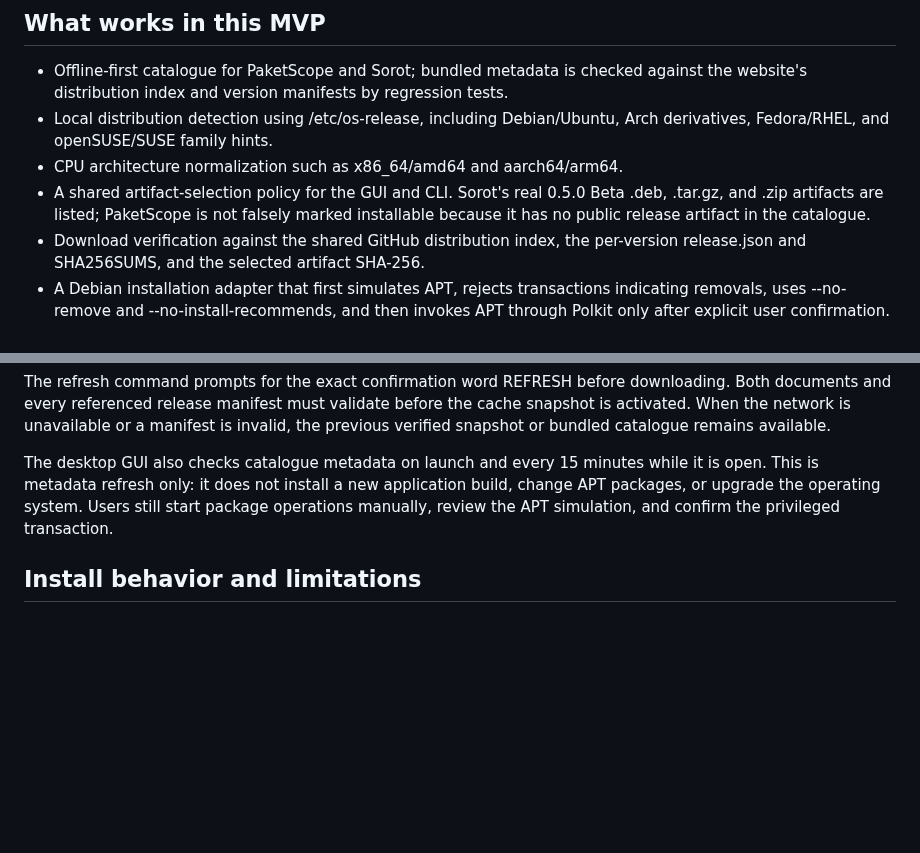
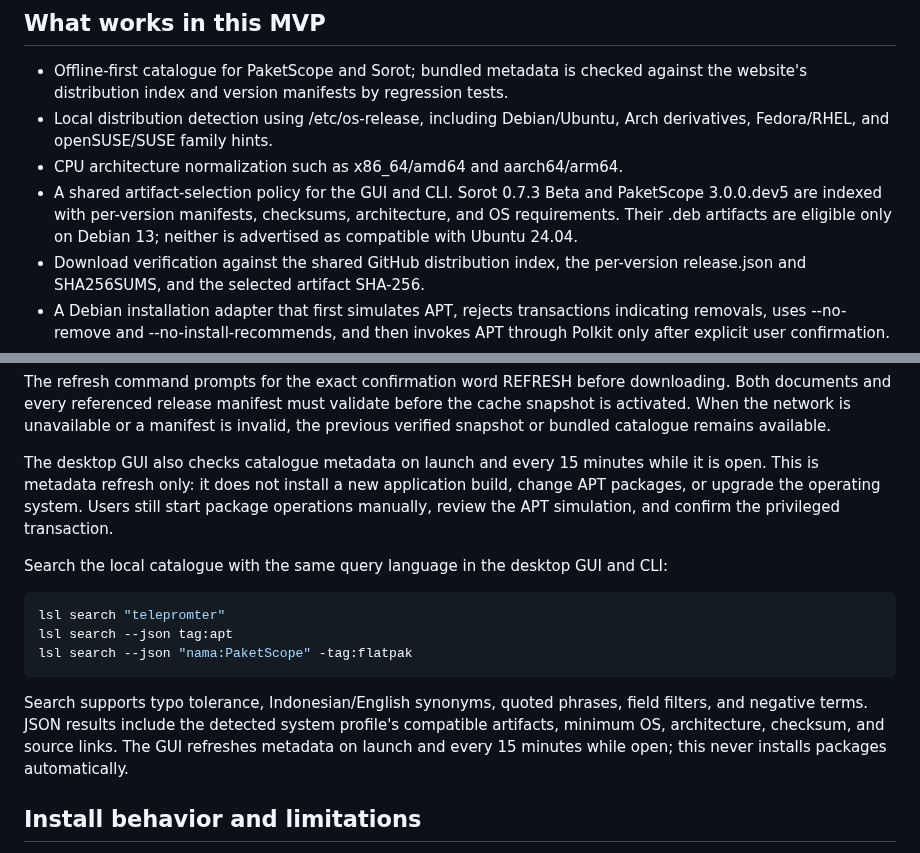
Before and after one commit to M-TamDre07/Linux-Software-Lab, a Markdown page: apps/software-center/README.md, 2 parts joined by grey strips. GitHub-like rendering; blank space fills up the shorter version.

Commit message:
docs(software-center): update release availability and search interfaces

```diff
--- a/apps/software-center/README.md
+++ b/apps/software-center/README.md
@@ -15,7 +15,7 @@ Pendekatan ini disengaja untuk migrasi dari Windows: pengguna pemula mendapat an
 - Offline-first catalogue for PaketScope and Sorot; bundled metadata is checked against the website's distribution index and version manifests by regression tests.
 - Local distribution detection using /etc/os-release, including Debian/Ubuntu, Arch derivatives, Fedora/RHEL, and openSUSE/SUSE family hints.
 - CPU architecture normalization such as x86_64/amd64 and aarch64/arm64.
-- A shared artifact-selection policy for the GUI and CLI. Sorot's real 0.5.0 Beta .deb, .tar.gz, and .zip artifacts are listed; PaketScope is not falsely marked installable because it has no public release artifact in the catalogue.
+- A shared artifact-selection policy for the GUI and CLI. Sorot 0.7.3 Beta and PaketScope 3.0.0.dev5 are indexed with per-version manifests, checksums, architecture, and OS requirements. Their .deb artifacts are eligible only on Debian 13; neither is advertised as compatible with Ubuntu 24.04.
 - Download verification against the shared GitHub distribution index, the per-version release.json and SHA256SUMS, and the selected artifact SHA-256.
 - A Debian installation adapter that first simulates APT, rejects transactions indicating removals, uses --no-remove and --no-install-recommends, and then invokes APT through Polkit only after explicit user confirmation.
 - A GUI catalogue that follows the established Linux Software Lab contrast, spacing, status, and product-list patterns. Searching, source links, metadata refresh, and source archive downloads are supported.
@@ -73,6 +73,16 @@ The refresh command prompts for the exact confirmation word REFRESH before downl
 
 The desktop GUI also checks catalogue metadata on launch and every 15 minutes while it is open. This is metadata refresh only: it does not install a new application build, change APT packages, or upgrade the operating system. Users still start package operations manually, review the APT simulation, and confirm the privileged transaction.
 
+Search the local catalogue with the same query language in the desktop GUI and CLI:
+
+~~~bash
+lsl search "telepromter"
+lsl search --json tag:apt
+lsl search --json "nama:PaketScope" -tag:flatpak
+~~~
+
+Search supports typo tolerance, Indonesian/English synonyms, quoted phrases, field filters, and negative terms. JSON results include the detected system profile's compatible artifacts, minimum OS, architecture, checksum, and source links. The GUI refreshes metadata on launch and every 15 minutes while open; this never installs packages automatically.
+
 ## Install behavior and limitations
 
 The launcher never substitutes another distro's package. The current PaketScope 3.0.0.dev5 and Sorot 0.7.1–0.7.3 builds have .deb artifacts whose manifests require Debian 13 specifically; Ubuntu 24.04 and other Debian-family derivatives are not considered compatible with those artifacts. Compatibility is evaluated from the manifest's distribution and minimum-OS metadata, CPU architecture, and installed package-manager tools. The app status remains Beta/testing; SHA-256 verifies bytes against release metadata, **not the publisher's cryptographic signature**. The package manager simulation and a separate confirmation are required before the privileged operation.
```
